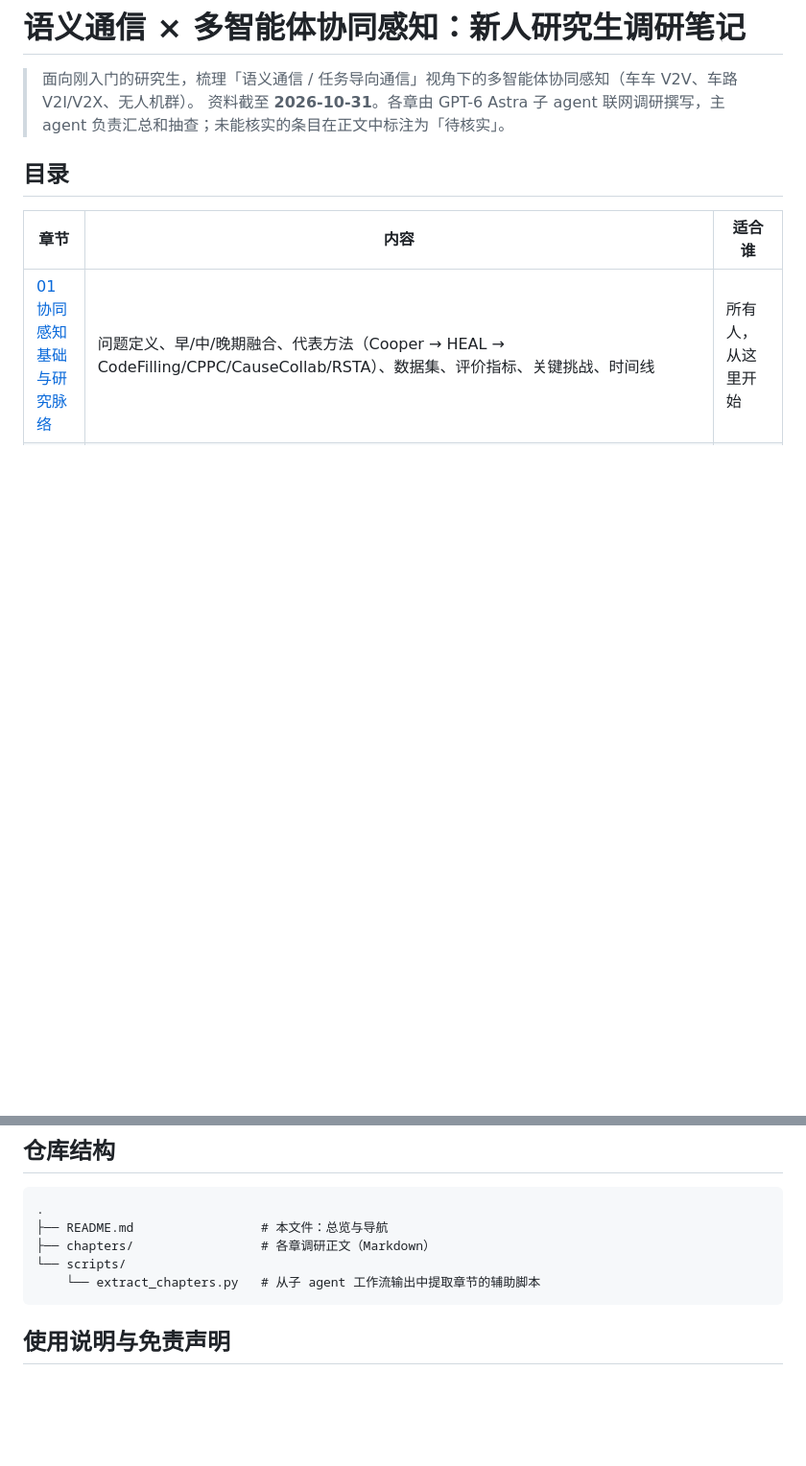
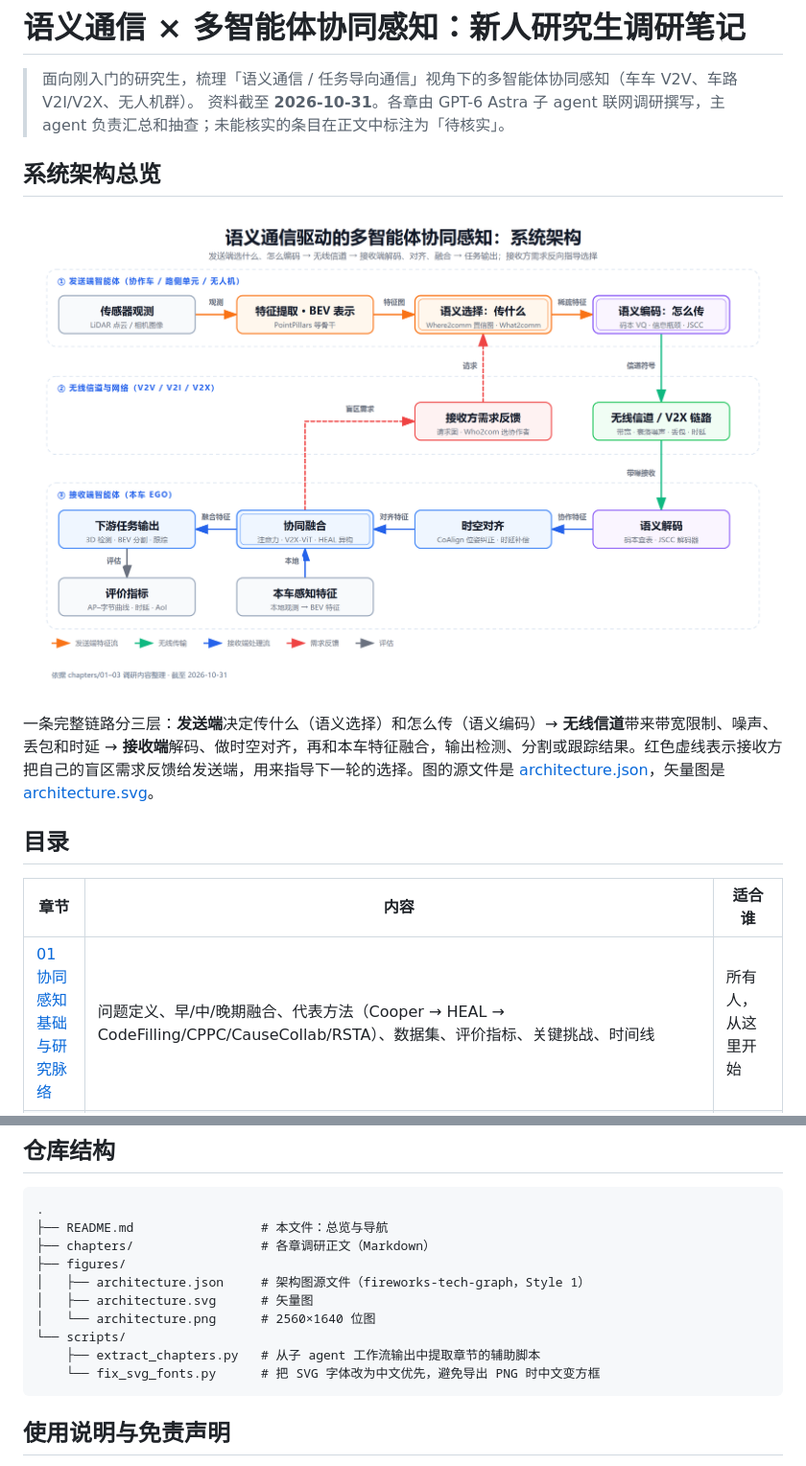
Before and after one commit to 144magixx/multi-agent-cooperative-perception, a Markdown page: README.md, 2 parts joined by grey strips. Shown at 96% size. GitHub-like rendering; pictures changed too: figures/architecture.png (added); blank space fills up the shorter version.

Commit message:
新增系统架构图（fireworks-tech-graph Style 1）并加入 README

````diff
--- a/README.md
+++ b/README.md
@@ -2,6 +2,12 @@
 
 > 面向刚入门的研究生，梳理「语义通信 / 任务导向通信」视角下的多智能体协同感知（车车 V2V、车路 V2I/V2X、无人机群）。
 > 资料截至 **2026-10-31**。各章由 GPT-6 Astra 子 agent 联网调研撰写，主 agent 负责汇总和抽查；未能核实的条目在正文中标注为「待核实」。
+
+## 系统架构总览
+
+![语义通信驱动的多智能体协同感知系统架构](figures/architecture.png)
+
+一条完整链路分三层：**发送端**决定传什么（语义选择）和怎么传（语义编码）→ **无线信道**带来带宽限制、噪声、丢包和时延 → **接收端**解码、做时空对齐，再和本车特征融合，输出检测、分割或跟踪结果。红色虚线表示接收方把自己的盲区需求反馈给发送端，用来指导下一轮的选择。图的源文件是 [architecture.json](figures/architecture.json)，矢量图是 [architecture.svg](figures/architecture.svg)。
 
 ## 目录
 
@@ -28,8 +34,13 @@
 .
 ├── README.md                 # 本文件：总览与导航
 ├── chapters/                 # 各章调研正文（Markdown）
+├── figures/
+│   ├── architecture.json     # 架构图源文件（fireworks-tech-graph，Style 1）
+│   ├── architecture.svg      # 矢量图
+│   └── architecture.png      # 2560×1640 位图
 └── scripts/
-    └── extract_chapters.py   # 从子 agent 工作流输出中提取章节的辅助脚本
+    ├── extract_chapters.py   # 从子 agent 工作流输出中提取章节的辅助脚本
+    └── fix_svg_fonts.py      # 把 SVG 字体改为中文优先，避免导出 PNG 时中文变方框
 ```
 
 ## 使用说明与免责声明
````
Also changed, not shown: 3 other files.
